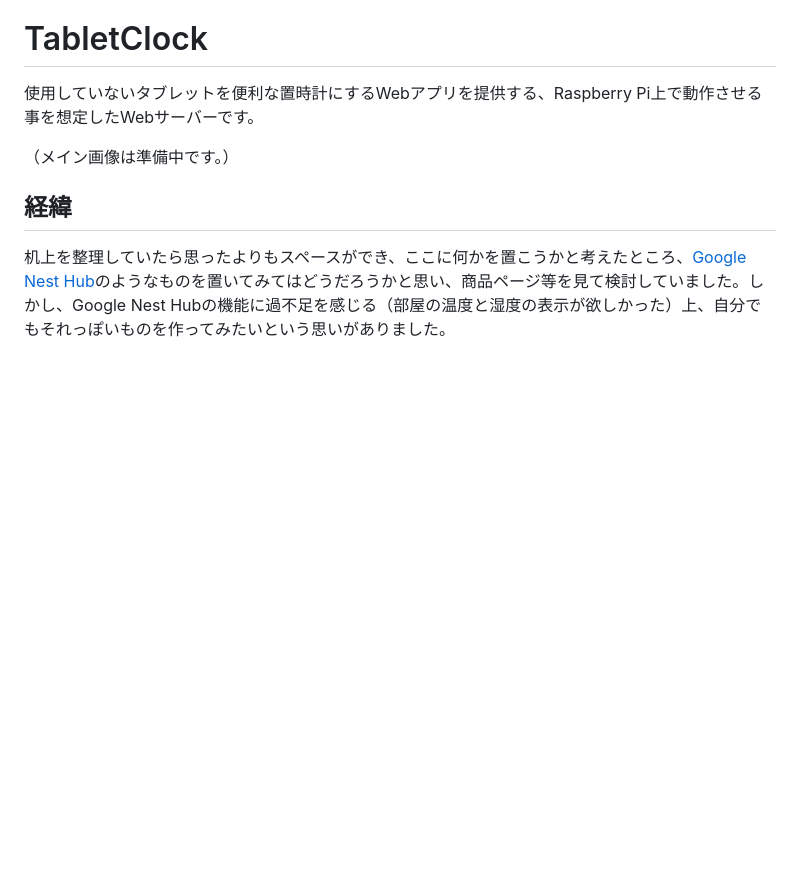
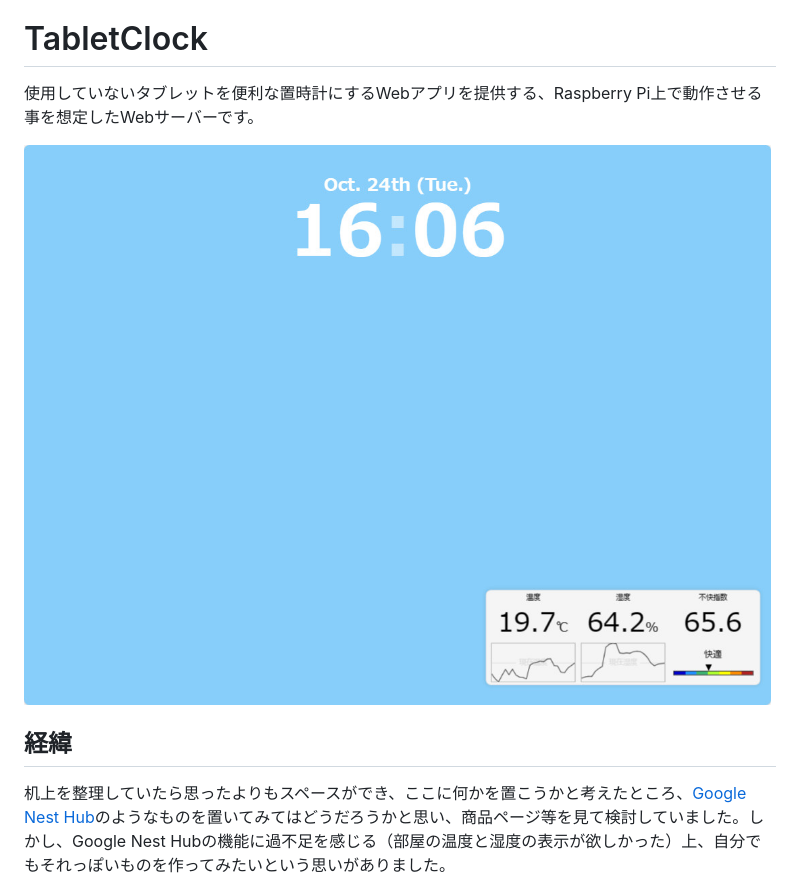
Before and after one commit to Gakuto1112/TabletClockServer, a Markdown page: .github/README_jp.md, the part around the change. Rendered like a GitHub page; pictures changed too: .github/README_images/main.jpg (added); blank space fills up the shorter version.

Commit message:
メイン画像を追加

```diff
--- a/.github/README_jp.md
+++ b/.github/README_jp.md
@@ -3,7 +3,7 @@
 # TabletClock
 使用していないタブレットを便利な置時計にするWebアプリを提供する、Raspberry Pi上で動作させる事を想定したWebサーバーです。
 
-（メイン画像は準備中です。）
+![メイン画像](./README_images/main.jpg)
 
 ## 経緯
 机上を整理していたら思ったよりもスペースができ、ここに何かを置こうかと考えたところ、[Google Nest Hub](https://store.google.com/jp/product/nest_hub_2nd_gen)のようなものを置いてみてはどうだろうかと思い、商品ページ等を見て検討していました。しかし、Google Nest Hubの機能に過不足を感じる（部屋の温度と湿度の表示が欲しかった）上、自分でもそれっぽいものを作ってみたいという思いがありました。
```
Also changed, not shown: .github/README.md (+1 -1 lines).
